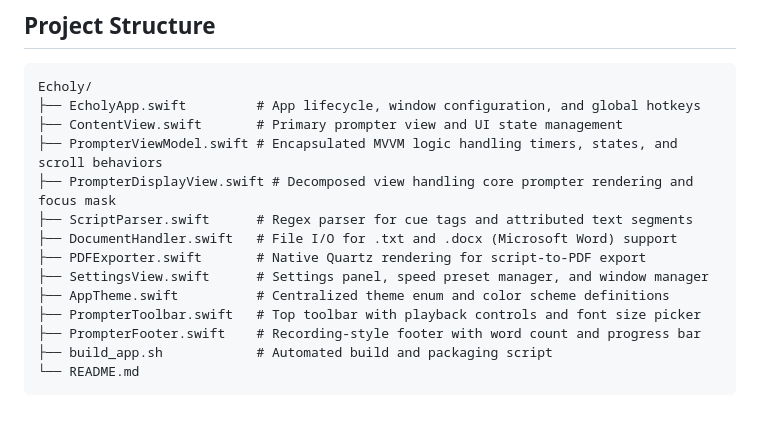
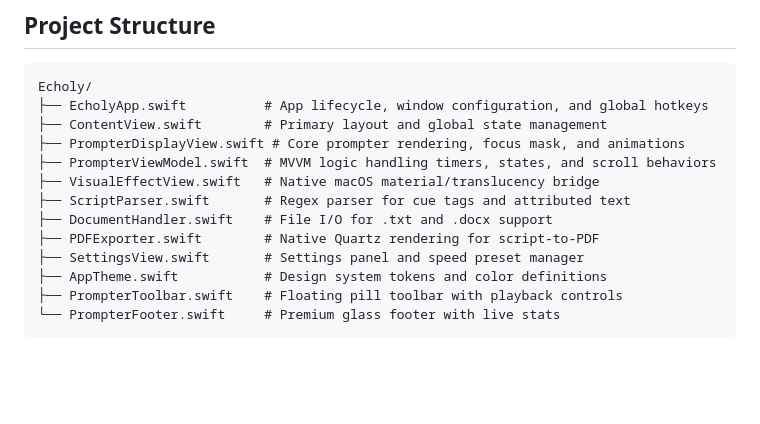
Before and after one commit to agentnk/Echoly_flu, a Markdown page: README.md, the part around one of its changes. Rendered like a GitHub page; blank space fills up the shorter version.

````diff
--- a/README.md
+++ b/README.md
@@ -67,17 +48,16 @@ open Echoly.app
 
 ```text
 Echoly/
-├── EcholyApp.swift         # App lifecycle, window configuration, and global hotkeys
-├── ContentView.swift       # Primary prompter view and UI state management
-├── PrompterViewModel.swift # Encapsulated MVVM logic handling timers, states, and scroll behaviors
-├── PrompterDisplayView.swift # Decomposed view handling core prompter rendering and focus mask
-├── ScriptParser.swift      # Regex parser for cue tags and attributed text segments
-├── DocumentHandler.swift   # File I/O for .txt and .docx (Microsoft Word) support
-├── PDFExporter.swift       # Native Quartz rendering for script-to-PDF export
-├── SettingsView.swift      # Settings panel, speed preset manager, and window manager
-├── AppTheme.swift          # Centralized theme enum and color scheme definitions
-├── PrompterToolbar.swift   # Top toolbar with playback controls and font size picker
-├── PrompterFooter.swift    # Recording-style footer with word count and progress bar
-├── build_app.sh            # Automated build and packaging script
-└── README.md
+├── EcholyApp.swift          # App lifecycle, window configuration, and global hotkeys
+├── ContentView.swift        # Primary layout and global state management
+├── PrompterDisplayView.swift # Core prompter rendering, focus mask, and animations
+├── PrompterViewModel.swift  # MVVM logic handling timers, states, and scroll behaviors
+├── VisualEffectView.swift   # Native macOS material/translucency bridge
+├── ScriptParser.swift       # Regex parser for cue tags and attributed text
+├── DocumentHandler.swift    # File I/O for .txt and .docx support
+├── PDFExporter.swift        # Native Quartz rendering for script-to-PDF
+├── SettingsView.swift       # Settings panel and speed preset manager
+├── AppTheme.swift           # Design system tokens and color definitions
+├── PrompterToolbar.swift    # Floating pill toolbar with playback controls
+└── PrompterFooter.swift     # Premium glass footer with live stats
 ```
````
Also changed, not shown: other parts of README.md (+10 -29 lines), CHANGELOG.md (+10 -0 lines).
